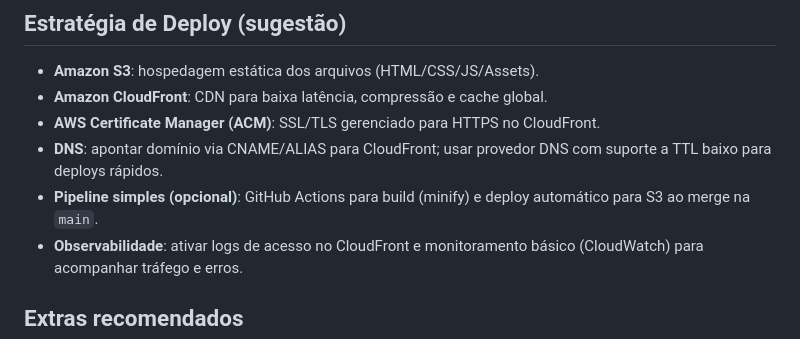
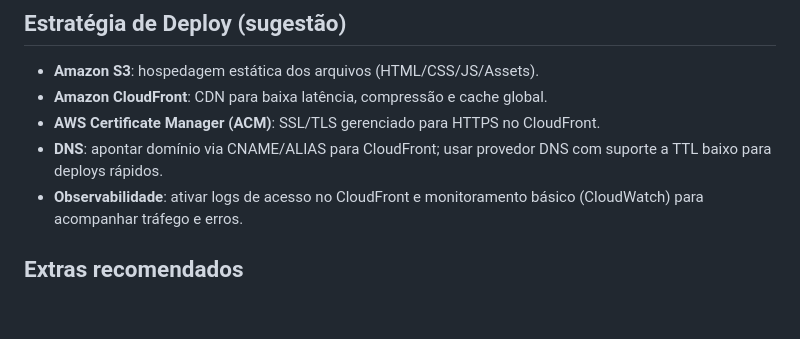
Before and after one commit to GHuemer/redumec, a Markdown page: README.md, the part around the change. GitHub-like rendering; blank space fills up the shorter version.

```diff
--- a/README.md
+++ b/README.md
@@ -39,7 +39,6 @@ Geração de leads e conversão direta via WhatsApp para serviços de manutenç
 - **Amazon CloudFront**: CDN para baixa latência, compressão e cache global.
 - **AWS Certificate Manager (ACM)**: SSL/TLS gerenciado para HTTPS no CloudFront.
 - **DNS**: apontar domínio via CNAME/ALIAS para CloudFront; usar provedor DNS com suporte a TTL baixo para deploys rápidos.
-- **Pipeline simples (opcional)**: GitHub Actions para build (minify) e deploy automático para S3 ao merge na `main`.
 - **Observabilidade**: ativar logs de acesso no CloudFront e monitoramento básico (CloudWatch) para acompanhar tráfego e erros.
 
 ## Extras recomendados
```
